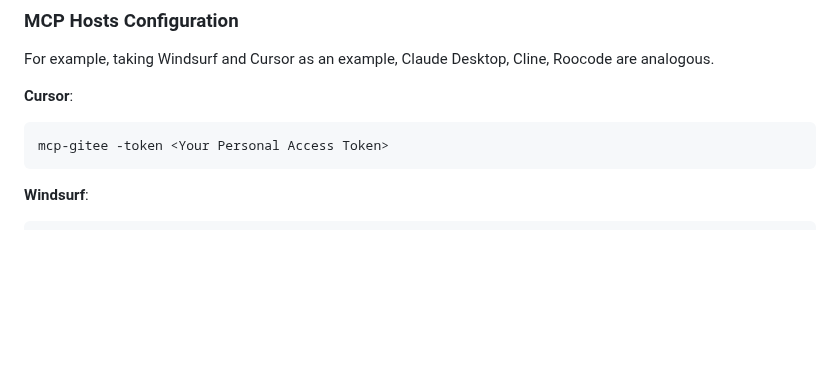
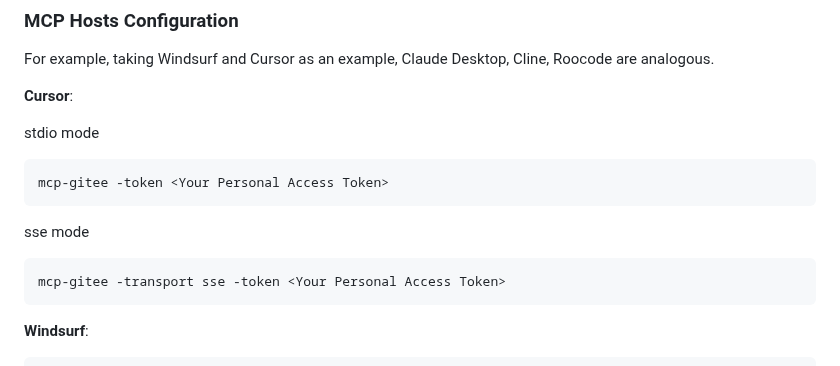
Before and after one commit to oschina/mcp-gitee, a Markdown page: README.md, the part around one of its changes. Drawn GitHub-style; blank space fills up the shorter version.

````diff
--- a/README.md
+++ b/README.md
@@ -47,8 +58,15 @@ mcp-gitee --version
 For example, taking Windsurf and Cursor as an example, Claude Desktop, Cline, Roocode are analogous.
 
 **Cursor**:
+
+stdio mode
 ```bash
 mcp-gitee -token <Your Personal Access Token>
+```
+
+sse mode
+```bash
+mcp-gitee -transport sse -token <Your Personal Access Token>
 ```
 
 **Windsurf**:
````
Also changed, not shown: other parts of README.md (+11 -0 lines), README_CN.md (+18 -0 lines), docs/images/comment_and_close_issue.jpg (added), docs/images/get_repo_issues.jpg (added), docs/images/implement_issue.jpg (added).
